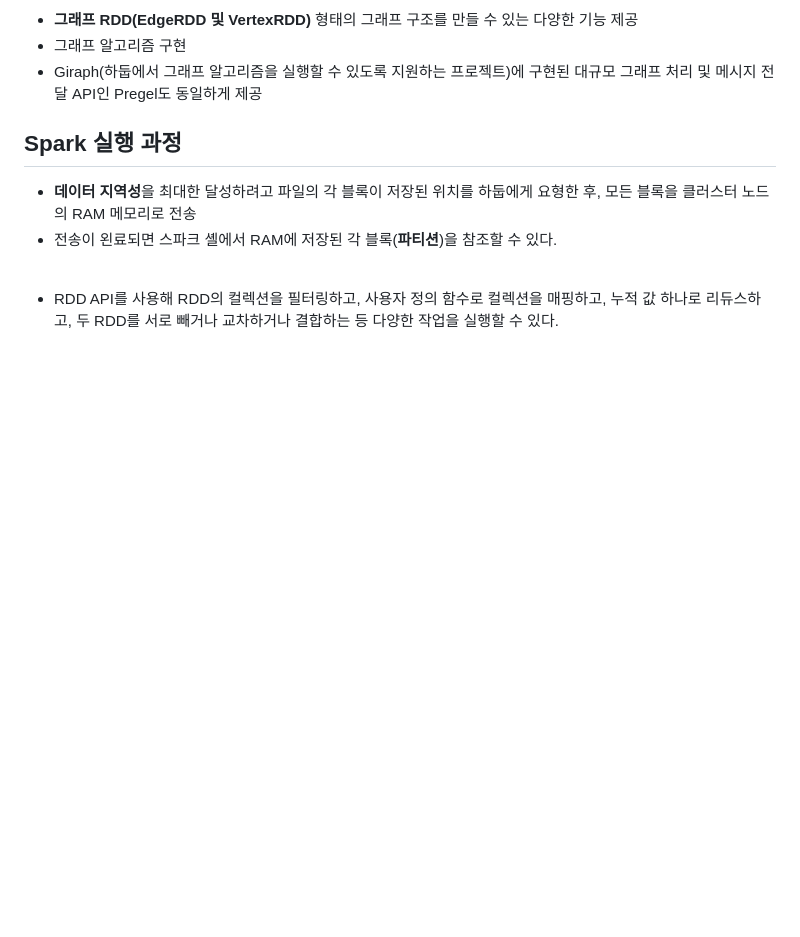
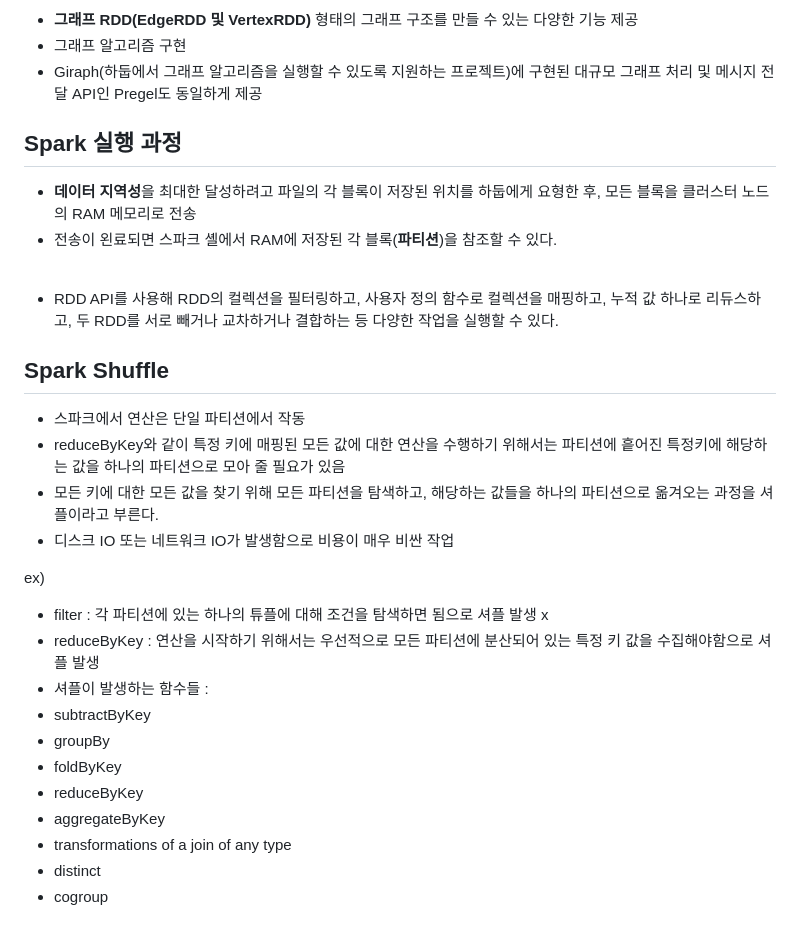
Before and after one commit to cyless-hj/TIL, a Markdown page: Data Engineering/Spark/Spark Basic.md, the part around the change. GitHub-like rendering; blank space fills up the shorter version.

Commit message:
Extend Spark 23/03/15

```diff
--- a/Data Engineering/Spark/Spark Basic.md
+++ b/Data Engineering/Spark/Spark Basic.md
@@ -60,3 +60,22 @@
 <br>
 
 - RDD API를 사용해 RDD의 컬렉션을 필터링하고, 사용자 정의 함수로 컬렉션을 매핑하고, 누적 값 하나로 리듀스하고, 두 RDD를 서로 빼거나 교차하거나 결합하는 등 다양한 작업을 실행할 수 있다.
+
+## Spark Shuffle
+- 스파크에서 연산은 단일 파티션에서 작동
+- reduceByKey와 같이 특정 키에 매핑된 모든 값에 대한 연산을 수행하기 위해서는 파티션에 흩어진 특정키에 해당하는 값을 하나의 파티션으로 모아 줄 필요가 있음
+- 모든 키에 대한 모든 값을 찾기 위해 모든 파티션을 탐색하고, 해당하는 값들을 하나의 파티션으로 옮겨오는 과정을 셔플이라고 부른다.
+- 디스크 IO 또는 네트워크 IO가 발생함으로 비용이 매우 비싼 작업
+
+ex)
+- filter : 각 파티션에 있는 하나의 튜플에 대해 조건을 탐색하면 됨으로 셔플 발생 x
+- reduceByKey : 연산을 시작하기 위해서는 우선적으로 모든 파티션에 분산되어 있는 특정 키 값을 수집해야함으로 셔플 발생
+- 셔플이 발생하는 함수들 :
+ - subtractByKey
+ - groupBy
+ - foldByKey
+ - reduceByKey
+ - aggregateByKey
+ - transformations of a join of any type
+ - distinct
+ - cogroup
```
